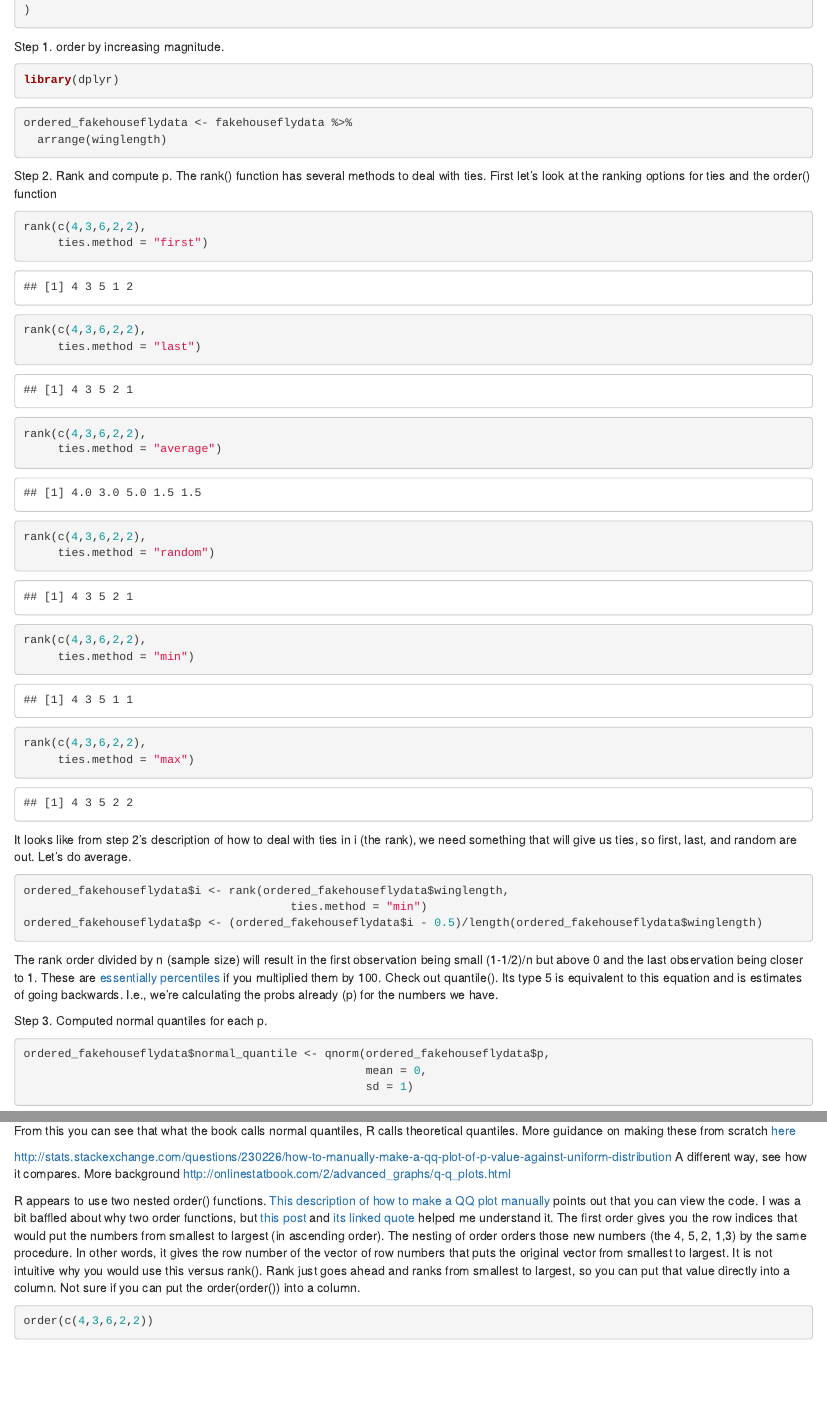
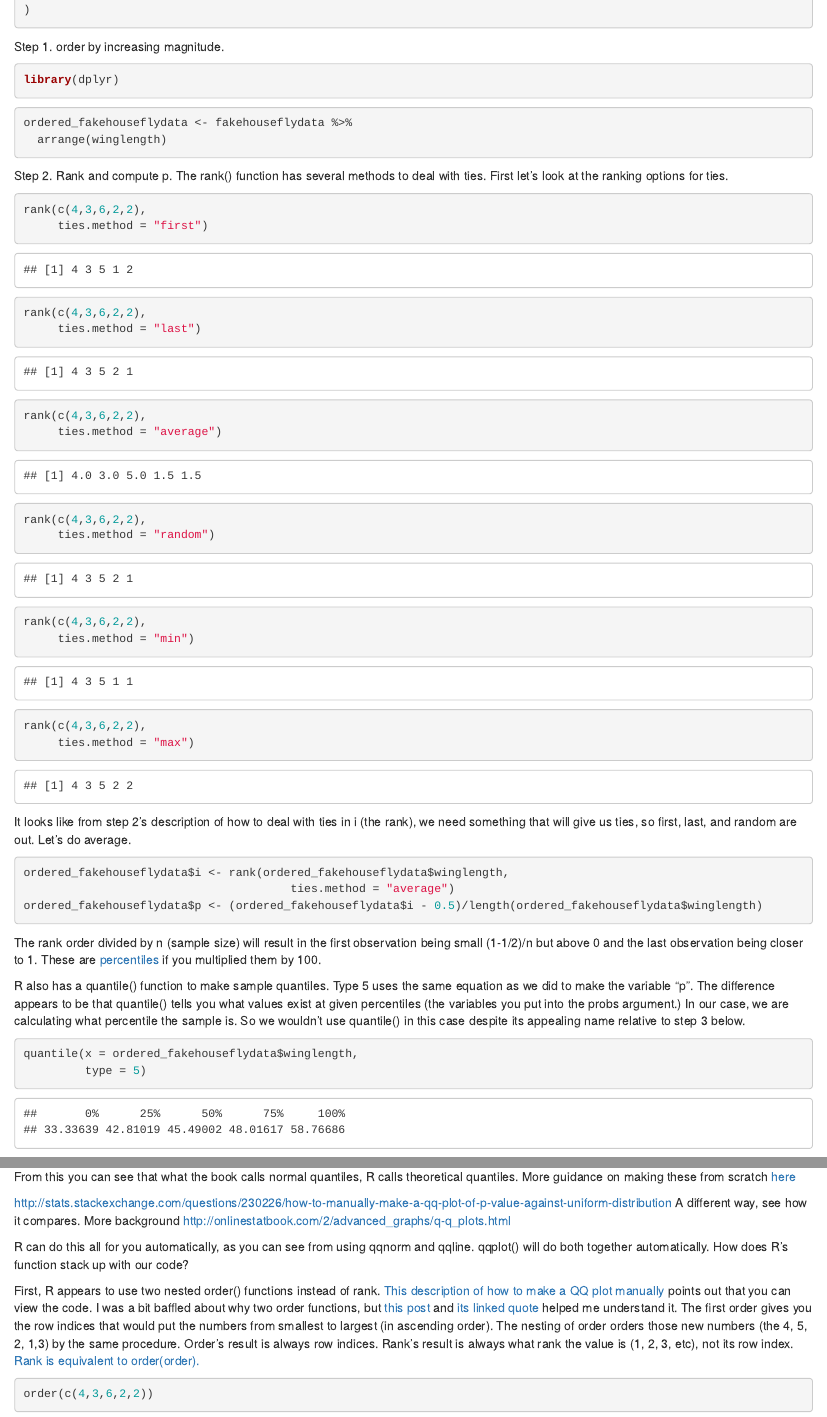
Before and after one commit to baeolophus/coding-biometry-in-r, an R Markdown document (biometry_ch6.Rmd): the page in a window 1100 px wide, from 3520 px down, and a second part further down, joined at a grey line. Rendered offline with R 4.5, knitr and Pandoc, with nearby package versions; drawn as R Markdown's standard HTML page in place of the format the file asks for; code that draws random numbers runs with fixed seeds of ours; some code elsewhere in the file could not run offline.

Commit message:
Getting order(order) vs rank better explained, and quantile() also explained more relative to our calculations.

````diff
--- a/biometry_ch6.Rmd
+++ b/biometry_ch6.Rmd
@@ -99,7 +99,7 @@ ordered_fakehouseflydata <- fakehouseflydata %>%
 
 Step 2. Rank and compute p.
 The rank() function has several methods to deal with ties.
-First let's look at the ranking options for ties and the order() function
+First let's look at the ranking options for ties.
 
 ```{r}
 rank(c(4,3,6,2,2),
@@ -125,13 +125,19 @@ so first, last, and random are out.  Let's do average.
 
 ```{r}
 ordered_fakehouseflydata$i <- rank(ordered_fakehouseflydata$winglength,
-                                       ties.method = "min")
+                                       ties.method = "average")
 ordered_fakehouseflydata$p <- (ordered_fakehouseflydata$i - 0.5)/length(ordered_fakehouseflydata$winglength)
 
 ```
 
-The rank order divided by n (sample size) will result in the first observation being small (1-1/2)/n but above 0 and the last observation being closer to 1.  These are [essentially percentiles](https://books.google.com/books?id=Xj3SBQAAQBAJ&pg=PA108&lpg=PA108&dq=p+%3D+(i+-1/2)/n+quantile&source=bl&ots=w5-cCqQMJE&sig=Ahu8gN1tFHPMCERhqghUv0qjnaI&hl=en&sa=X&ved=0ahUKEwijsoabpLPSAhUBHWMKHWrQAmsQ6AEIJTAC#v=onepage&q=p%20%3D%20(i%20-1%2F2)%2Fn%20quantile&f=false) if you multiplied them by 100.
-Check out quantile().  Its type 5 is equivalent to this equation and is estimates of going backwards.  I.e., we're calculating the probs already (p) for the numbers we have.
+The rank order divided by n (sample size) will result in the first observation being small (1-1/2)/n but above 0 and the last observation being closer to 1.  These are [percentiles](https://books.google.com/books?id=Xj3SBQAAQBAJ&pg=PA108&lpg=PA108&dq=p+%3D+(i+-1/2)/n+quantile&source=bl&ots=w5-cCqQMJE&sig=Ahu8gN1tFHPMCERhqghUv0qjnaI&hl=en&sa=X&ved=0ahUKEwijsoabpLPSAhUBHWMKHWrQAmsQ6AEIJTAC#v=onepage&q=p%20%3D%20(i%20-1%2F2)%2Fn%20quantile&f=false) if you multiplied them by 100.
+
+R also has a quantile() function to make sample quantiles.  Type 5 uses the same equation as we did to make the variable "p".  The difference appears to be that quantile() tells you what values exist at given percentiles (the variables you put into the probs argument.)  In our case, we are calculating what percentile the sample is.  So we wouldn't use quantile() in this case despite its appealing name relative to step 3 below.
+```{r}
+quantile(x = ordered_fakehouseflydata$winglength,
+         type = 5)
+```
+
 
 Step 3. Computed normal quantiles for each p.
 ```{r}
@@ -178,14 +179,13 @@ A different way, see how it compares.
 More background http://onlinestatbook.com/2/advanced_graphs/q-q_plots.html
 
 
-R appears to use two nested order() functions.  [This description of how to make a QQ plot manually](https://rpubs.com/markheckmann/45771) points out that you can view the code.
+R can do this all for you automatically, as you can see from using qqnorm and qqline.  qqplot() will do both together automatically.  How does R's function stack up with our code?
+
+First, R appears to use two nested order() functions instead of rank.  [This description of how to make a QQ plot manually](https://rpubs.com/markheckmann/45771) points out that you can view the code.
 I was a bit baffled about why two order functions, but [this post](http://stackoverflow.com/questions/2315601/understanding-the-order-function) and [its linked quote](https://stat.ethz.ch/pipermail/r-help/2001-November/016802.html) helped me understand it.
 The first order gives you the row indices that would put the numbers from smallest to largest (in ascending order).
-The nesting of order orders those new numbers (the 4, 5, 2, 1,3) by the same procedure.
-In other words, it gives the row number of the vector of row numbers that puts the original vector from smallest to largest.
-It is not intuitive why you would use this versus rank().  Rank just goes ahead and ranks from smallest to largest,
-so you can put that value directly into a column.
-Not sure if you can put the order(order()) into a column.
+The nesting of order orders those new numbers (the 4, 5, 2, 1,3) by the same procedure.  Order's result is always row indices.  Rank's result is always what rank the value is (1, 2, 3, etc), not its row index.  [Rank is equivalent to order(order).](http://stackoverflow.com/questions/38968911/why-does-orderorderx-equal-rankx-in-r?noredirect=1&lq=1)
+
 
 ```{r}
 order(c(4,3,6,2,2))
````
Also changed, not shown: biometry_ch6.Rmd (9 more changed lines).
